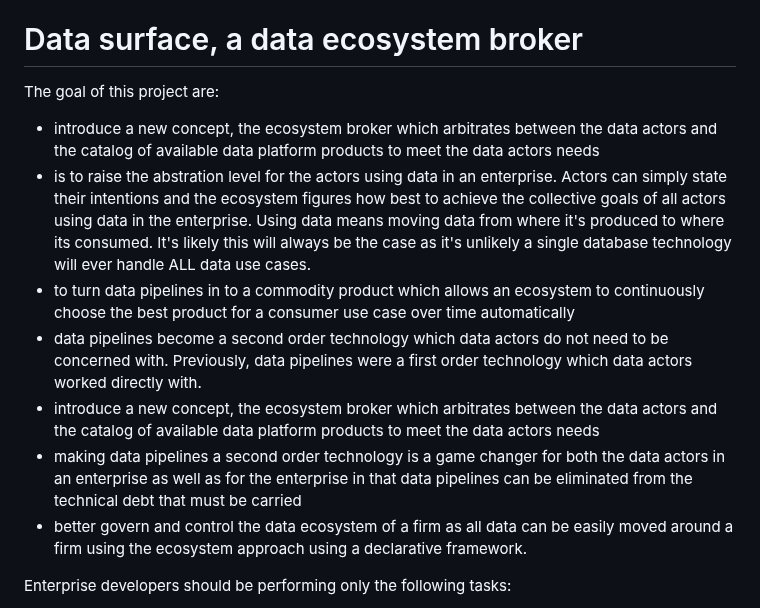
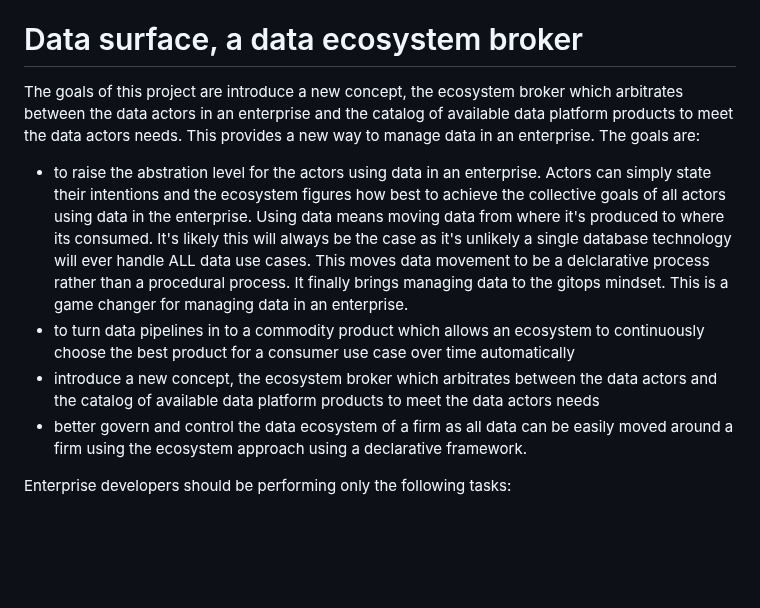
Before and after one commit to billynewport/datasurface, a Markdown page: README.md, the part around the change. Drawn GitHub-style; blank space fills up the shorter version.

Commit message:
More refinements

```diff
--- a/README.md
+++ b/README.md
@@ -4,14 +4,11 @@
 
 # Data surface, a data ecosystem broker
 
-The goal of this project are:
+The goals of this project are introduce a new concept, the ecosystem broker which arbitrates between the data actors in an enterprise and the catalog of available data platform products to meet the data actors needs. This provides a new way to manage data in an enterprise. The goals are:
 
+* to raise the abstration level for the actors using data in an enterprise. Actors can simply state their intentions and the ecosystem figures how best to achieve the collective goals of all actors using data in the enterprise. Using data means moving data from where it's produced to where its consumed. It's likely this will always be the case as it's unlikely a single database technology will ever handle ALL data use cases. This moves data movement to be a delclarative process rather than a procedural process. It finally brings managing data to the gitops mindset. This is a game changer for managing data in an enterprise.
+* to turn data pipelines in to a commodity product which allows an ecosystem to continuously choose the best product for a consumer use case over time automatically
 * introduce a new concept, the ecosystem broker which arbitrates between the data actors and the catalog of available data platform products to meet the data actors needs
-* is to raise the abstration level for the actors using data in an enterprise. Actors can simply state their intentions and the ecosystem figures how best to achieve the collective goals of all actors using data in the enterprise. Using data means moving data from where it's produced to where its consumed. It's likely this will always be the case as it's unlikely a single database technology will ever handle ALL data use cases.
-* to turn data pipelines in to a commodity product which allows an ecosystem to continuously choose the best product for a consumer use case over time automatically
-* data pipelines become a second order technology which data actors do not need to be concerned with. Previously, data pipelines were a first order technology which data actors worked directly with.
-* introduce a new concept, the ecosystem broker which arbitrates between the data actors and the catalog of available data platform products to meet the data actors needs
-* making data pipelines a second order technology is a game changer for both the data actors in an enterprise as well as for the enterprise in that data pipelines can be eliminated from the technical debt that must be carried
 * better govern and control the data ecosystem of a firm as all data can be easily moved around a firm using the ecosystem approach using a declarative framework.
 
 Enterprise developers should be performing only the following tasks:
```
